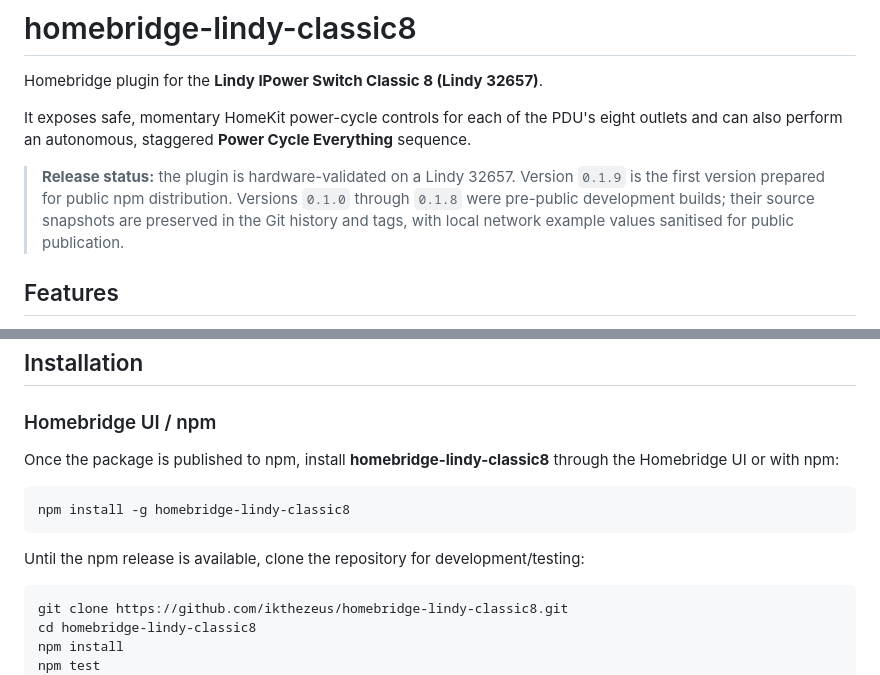
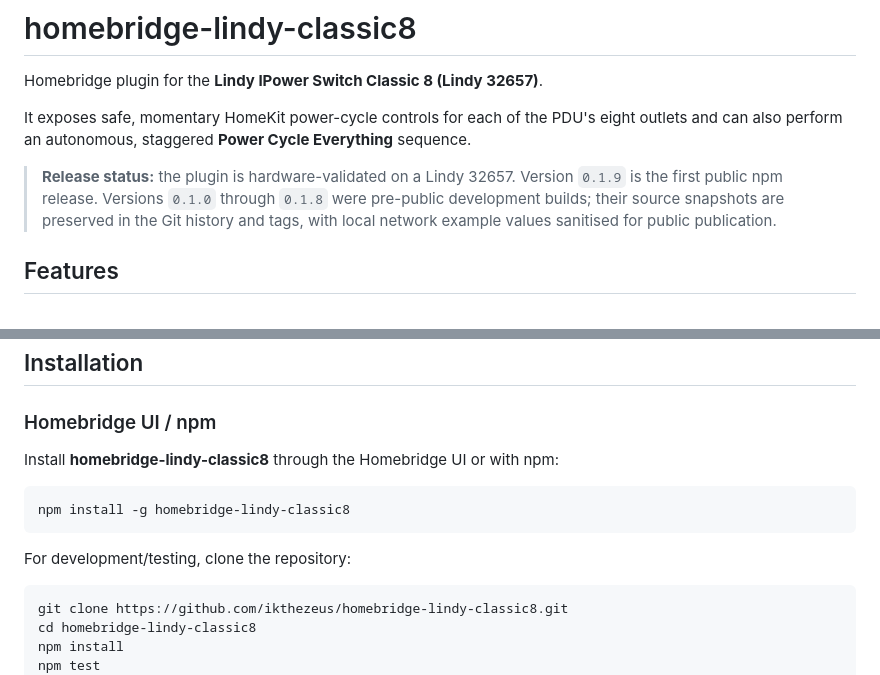
Before and after one commit to ikthezeus/homebridge-lindy-classic8, a Markdown page: README.md, 2 parts joined by grey strips. GitHub-like rendering.

Commit message:
Update documentation after public release

````diff
--- a/README.md
+++ b/README.md
@@ -4,7 +4,7 @@ Homebridge plugin for the **Lindy IPower Switch Classic 8 (Lindy 32657)**.
 
 It exposes safe, momentary HomeKit power-cycle controls for each of the PDU's eight outlets and can also perform an autonomous, staggered **Power Cycle Everything** sequence.
 
-> **Release status:** the plugin is hardware-validated on a Lindy 32657. Version `0.1.9` is the first version prepared for public npm distribution. Versions `0.1.0` through `0.1.8` were pre-public development builds; their source snapshots are preserved in the Git history and tags, with local network example values sanitised for public publication.
+> **Release status:** the plugin is hardware-validated on a Lindy 32657. Version `0.1.9` is the first public npm release. Versions `0.1.0` through `0.1.8` were pre-public development builds; their source snapshots are preserved in the Git history and tags, with local network example values sanitised for public publication.
 
 ## Features
 
@@ -73,13 +73,13 @@ The sequence continues on the PDU even if Homebridge, Wi-Fi, a network switch, o
 
 ### Homebridge UI / npm
 
-Once the package is published to npm, install **homebridge-lindy-classic8** through the Homebridge UI or with npm:
+Install **homebridge-lindy-classic8** through the Homebridge UI or with npm:
 
 ```bash
 npm install -g homebridge-lindy-classic8
 ```
 
-Until the npm release is available, clone the repository for development/testing:
+For development/testing, clone the repository:
 
 ```bash
 git clone https://github.com/ikthezeus/homebridge-lindy-classic8.git
````
Also changed, not shown: CHANGELOG.md (+2 -0 lines).
